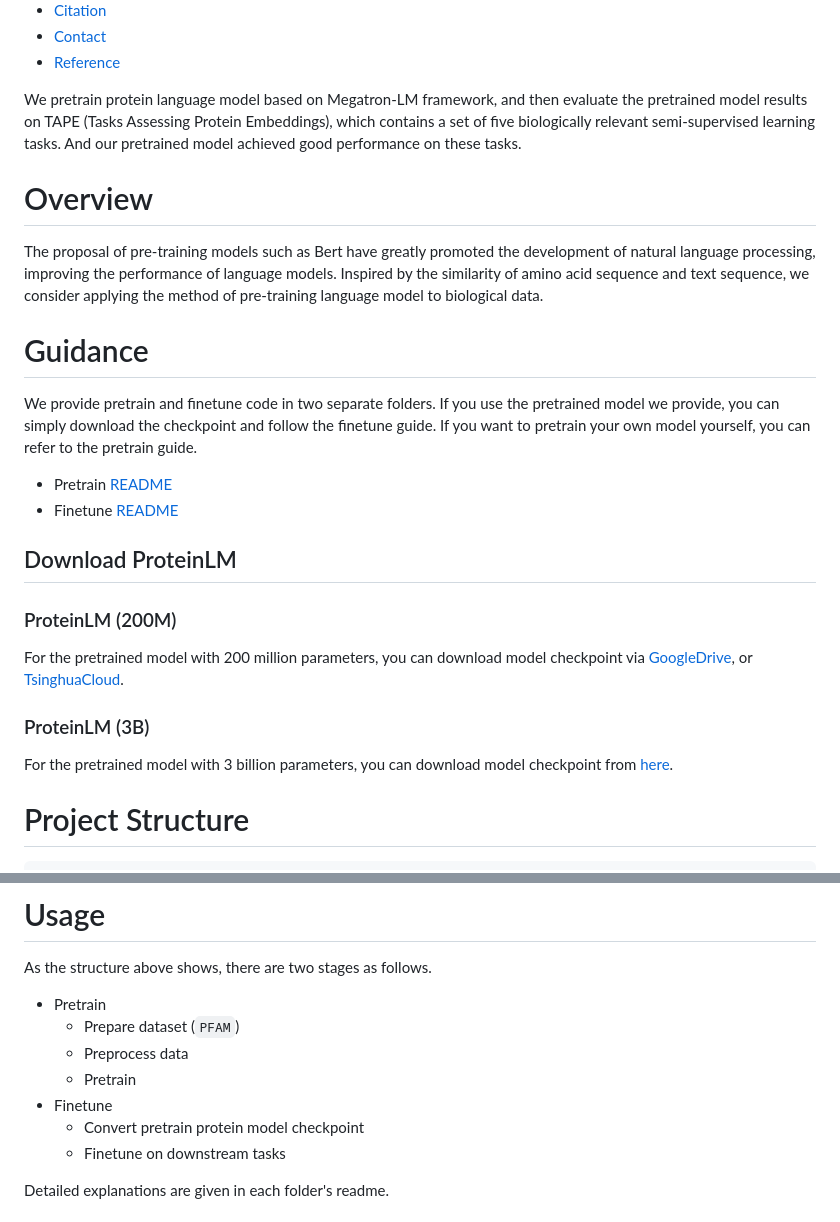
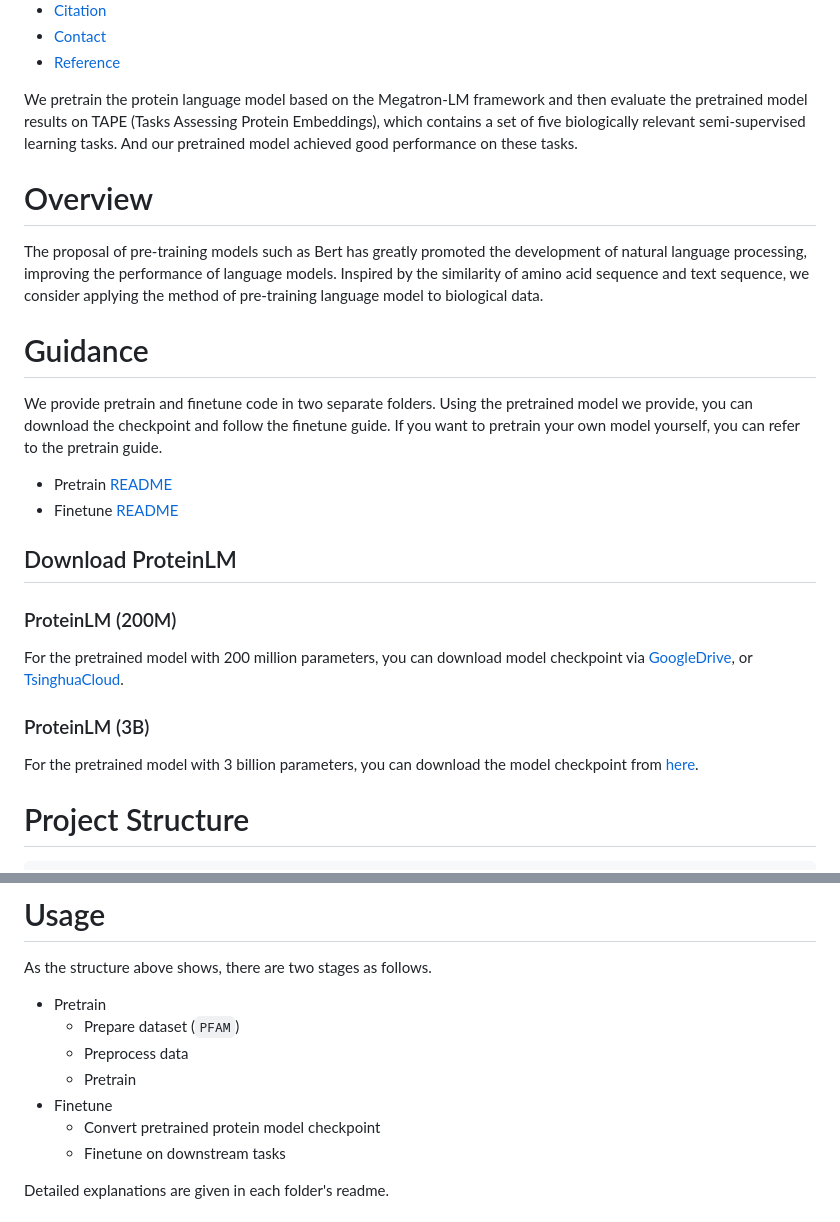
Before and after one commit to THUDM/ProteinLM, a Markdown page: README.md, 2 parts joined by grey strips. Rendered like a GitHub page.

```diff
--- a/README.md
+++ b/README.md
@@ -15,17 +15,17 @@
 - [Reference](#reference)
 
 
-We pretrain protein language model based on Megatron-LM framework, and then evaluate the pretrained model results on TAPE (Tasks Assessing Protein Embeddings), which contains a set of five biologically relevant semi-supervised learning tasks. And our pretrained model achieved good performance on these tasks.
+We pretrain the protein language model based on the Megatron-LM framework and then evaluate the pretrained model results on TAPE (Tasks Assessing Protein Embeddings), which contains a set of five biologically relevant semi-supervised learning tasks. And our pretrained model achieved good performance on these tasks.
 
 
 
 # Overview
 
-The proposal of pre-training models such as Bert have greatly promoted the development of natural language processing, improving the performance of language models. Inspired by the similarity of amino acid sequence and text sequence, we consider applying the method of pre-training language model to biological data.
+The proposal of pre-training models such as Bert has greatly promoted the development of natural language processing, improving the performance of language models. Inspired by the similarity of amino acid sequence and text sequence, we consider applying the method of pre-training language model to biological data.
 
 
 # Guidance
-We provide pretrain and finetune code in two separate folders. If you use the pretrained model we provide, you can simply download the checkpoint and follow the finetune guide. If you want to pretrain your own model yourself, you can refer to the pretrain guide.
+We provide pretrain and finetune code in two separate folders. Using the pretrained model we provide, you can download the checkpoint and follow the finetune guide. If you want to pretrain your own model yourself, you can refer to the pretrain guide.
 - Pretrain [README](./pretrain/README.md)
 - Finetune [README](./tape/README.md)
 
@@ -36,7 +36,7 @@ you can download model checkpoint via [GoogleDrive](https://drive.google.com/fil
 
 ### ProteinLM (3B)
 For the pretrained model with 3 billion parameters,
-you can download model checkpoint from [here](https://resource.wudaoai.cn/).
+you can download the model checkpoint from [here](https://resource.wudaoai.cn/).
 
 
 # Project Structure
@@ -62,7 +62,7 @@ As the structure above shows, there are two stages as follows.
   - Preprocess data
   - Pretrain
 - Finetune
-  - Convert pretrain protein model checkpoint
+  - Convert pretrained protein model checkpoint
   - Finetune on downstream tasks
 
 Detailed explanations are given in each folder's readme.
```
Also changed, not shown: other parts of README.md (+8 -66 lines).
